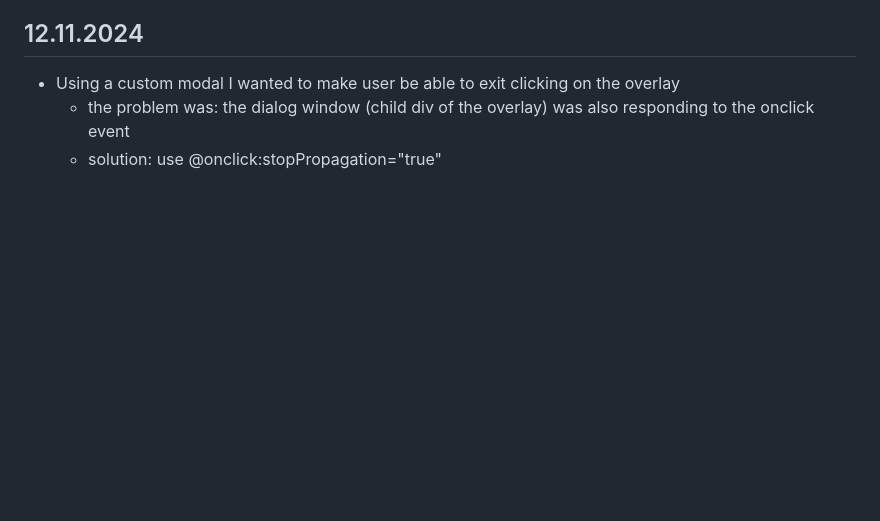
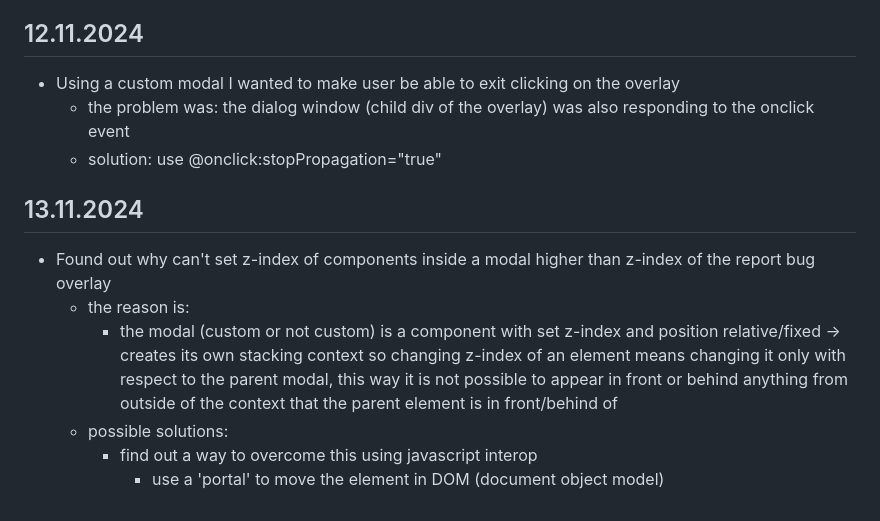
Before and after one commit to hartmaj2/rp-hartman, a Markdown page: DevelopmentNotes/denik.md, the part around the change. GitHub-like rendering; blank space fills up the shorter version.

Commit message:
Update diary

```diff
--- a/DevelopmentNotes/denik.md
+++ b/DevelopmentNotes/denik.md
@@ -696,3 +696,12 @@ Reseni bylo v serverovem `launchSettings.json` upravit polozku `"applicationUrl"
 - Using a custom modal I wanted to make user be able to exit clicking on the overlay
   - the problem was: the dialog window (child div of the overlay) was also responding to the onclick event
   - solution: use @onclick:stopPropagation="true"
+
+## 13.11.2024
+
+- Found out why can't set z-index of components inside a modal higher than z-index of the report bug overlay
+  - the reason is:
+    - the modal (custom or not custom) is a component with set z-index and position relative/fixed -> creates its own stacking context so changing z-index of an element means changing it only with respect to the parent modal, this way it is not possible to appear in front or behind anything from outside of the context that the parent element is in front/behind of
+  - possible solutions:
+    - find out a way to overcome this using javascript interop
+      - use a 'portal' to move the element in DOM (document object model)
```
